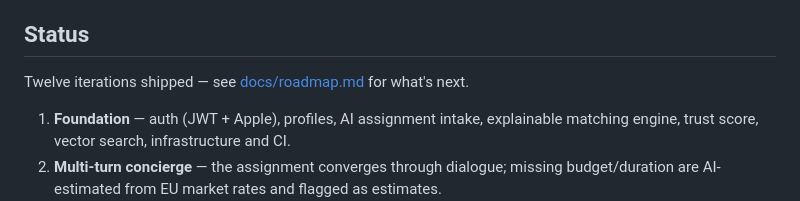
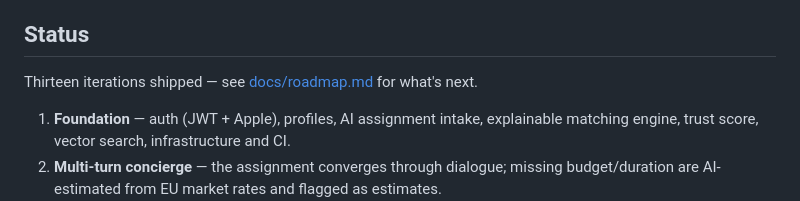
Before and after one commit to karelgo/MatchIT, a Markdown page: README.md, the part around the change. Rendered like a GitHub page.

Commit message:
docs: thirteen iterations, not twelve
Co-Authored-By: Claude Fable 5 <noreply@anthropic.com>
Claude-Session: https://claude.ai/code/session_019fzoZ7aK1Y9Vnisd3Mxb6w

```diff
--- a/README.md
+++ b/README.md
@@ -88,7 +88,7 @@ call sites and fakes are complete.
 
 ## Status
 
-Twelve iterations shipped — see [docs/roadmap.md](docs/roadmap.md) for what's next.
+Thirteen iterations shipped — see [docs/roadmap.md](docs/roadmap.md) for what's next.
 
 1. **Foundation** — auth (JWT + Apple), profiles, AI assignment intake, explainable
    matching engine, trust score, vector search, infrastructure and CI.
```
